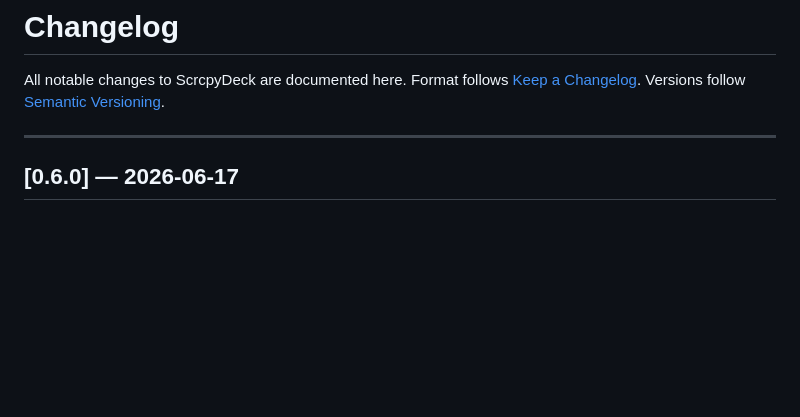
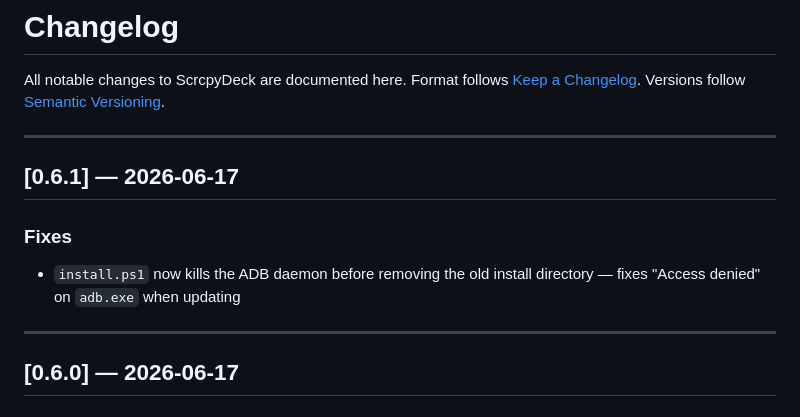
Before and after one commit to sakku116/scrcpy-deck, a Markdown page: CHANGELOG.md, the part around the change. GitHub-like rendering; blank space fills up the shorter version.

Commit message:
chore(release): update CHANGELOG for v0.6.1

```diff
--- a/CHANGELOG.md
+++ b/CHANGELOG.md
@@ -3,6 +3,13 @@
 All notable changes to ScrcpyDeck are documented here.
 Format follows [Keep a Changelog](https://keepachangelog.com/en/1.0.0/).
 Versions follow [Semantic Versioning](https://semver.org/).
+
+---
+
+## [0.6.1] — 2026-06-17
+
+### Fixes
+- `install.ps1` now kills the ADB daemon before removing the old install directory — fixes "Access denied" on `adb.exe` when updating
 
 ---
 
```
